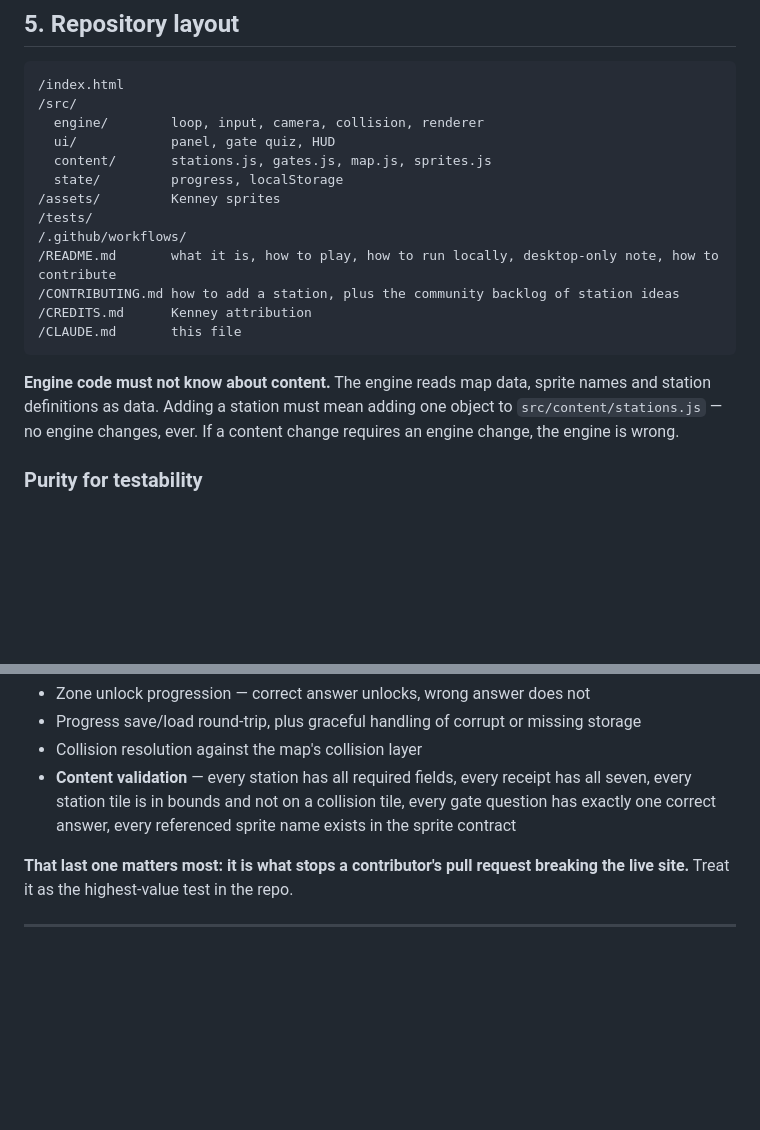
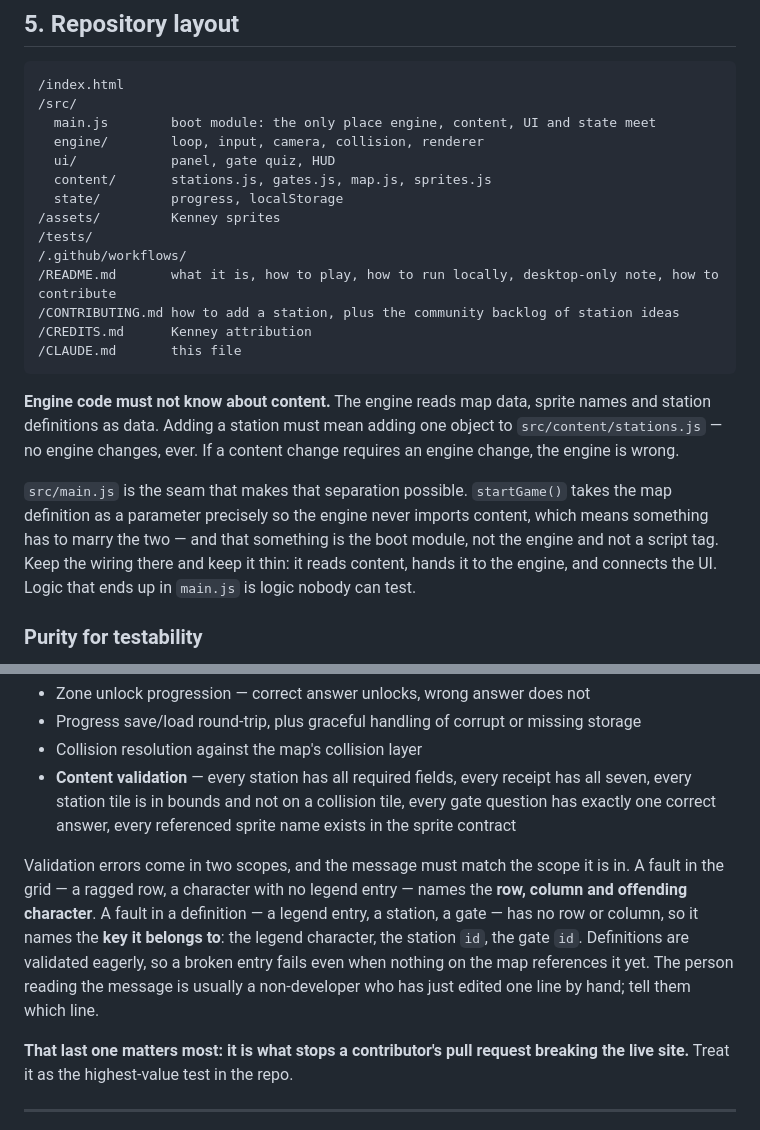
Before and after one commit to bigeazee/vibing, a Markdown page: CLAUDE.md, 2 parts joined by grey strips. Rendered like a GitHub page; blank space fills up the shorter version.

````diff
--- a/CLAUDE.md
+++ b/CLAUDE.md
@@ -139,6 +139,7 @@ licence and updating `CREDITS.md`.
 ```
 /index.html
 /src/
+  main.js        boot module: the only place engine, content, UI and state meet
   engine/        loop, input, camera, collision, renderer
   ui/            panel, gate quiz, HUD
   content/       stations.js, gates.js, map.js, sprites.js
@@ -156,6 +157,12 @@ licence and updating `CREDITS.md`.
 station definitions as data. Adding a station must mean adding one object to
 `src/content/stations.js` — no engine changes, ever. If a content change requires an engine
 change, the engine is wrong.
+
+`src/main.js` is the seam that makes that separation possible. `startGame()` takes the map
+definition as a parameter precisely so the engine never imports content, which means
+something has to marry the two — and that something is the boot module, not the engine and
+not a script tag. Keep the wiring there and keep it thin: it reads content, hands it to the
+engine, and connects the UI. Logic that ends up in `main.js` is logic nobody can test.
 
 ### Purity for testability
 
@@ -292,6 +299,14 @@ covering the pure logic:
   seven, every station tile is in bounds and not on a collision tile, every gate question
   has exactly one correct answer, every referenced sprite name exists in the sprite contract
 
+Validation errors come in two scopes, and the message must match the scope it is in.
+A fault in the grid — a ragged row, a character with no legend entry — names the **row,
+column and offending character**. A fault in a definition — a legend entry, a station, a
+gate — has no row or column, so it names the **key it belongs to**: the legend character,
+the station `id`, the gate `id`. Definitions are validated eagerly, so a broken entry fails
+even when nothing on the map references it yet. The person reading the message is usually a
+non-developer who has just edited one line by hand; tell them which line.
+
 **That last one matters most: it is what stops a contributor's pull request breaking the
 live site.** Treat it as the highest-value test in the repo.
 
````
Also changed, not shown: docs/work-packages/wp2-interaction-panels-progress.md (added, +438 -0 lines).
